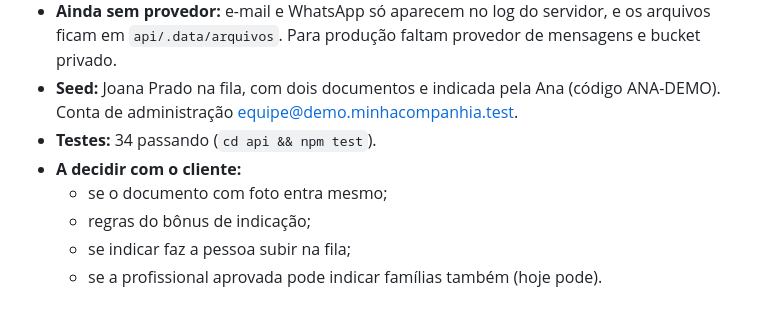
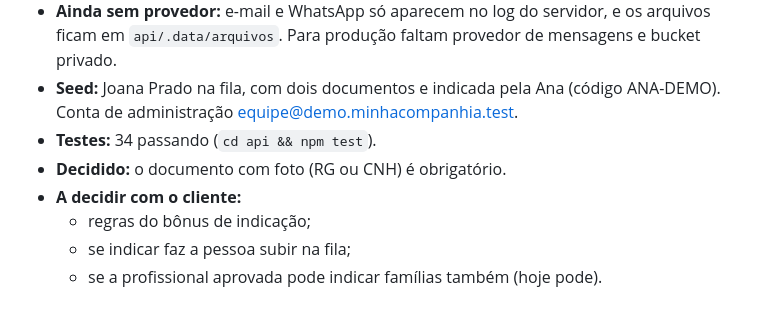
Before and after one commit to jeanmenezesmagalhaes/fillhas-de-aluguel, a Markdown page: docs/PASSAGEM.md, the part around the change. Drawn GitHub-style.

Commit message:
Registra documento com foto como obrigatório na verificação
Co-Authored-By: Claude Opus 5.5 <noreply@anthropic.com>

```diff
--- a/docs/PASSAGEM.md
+++ b/docs/PASSAGEM.md
@@ -286,8 +286,8 @@ O usuário preferiu a tabela à lista em frases, mas com mais respiro e com filt
 - **Ainda sem provedor:** e-mail e WhatsApp só aparecem no log do servidor, e os arquivos ficam em `api/.data/arquivos`. Para produção faltam provedor de mensagens e bucket privado.
 - **Seed:** Joana Prado na fila, com dois documentos e indicada pela Ana (código ANA-DEMO). Conta de administração equipe@demo.minhacompanhia.test.
 - **Testes:** 34 passando (`cd api && npm test`).
+- **Decidido:** o documento com foto (RG ou CNH) é obrigatório.
 - **A decidir com o cliente:**
-  - se o documento com foto entra mesmo;
   - regras do bônus de indicação;
   - se indicar faz a pessoa subir na fila;
   - se a profissional aprovada pode indicar famílias também (hoje pode).
```
Also changed, not shown: PRODUCT.md (+1 -1 lines).
